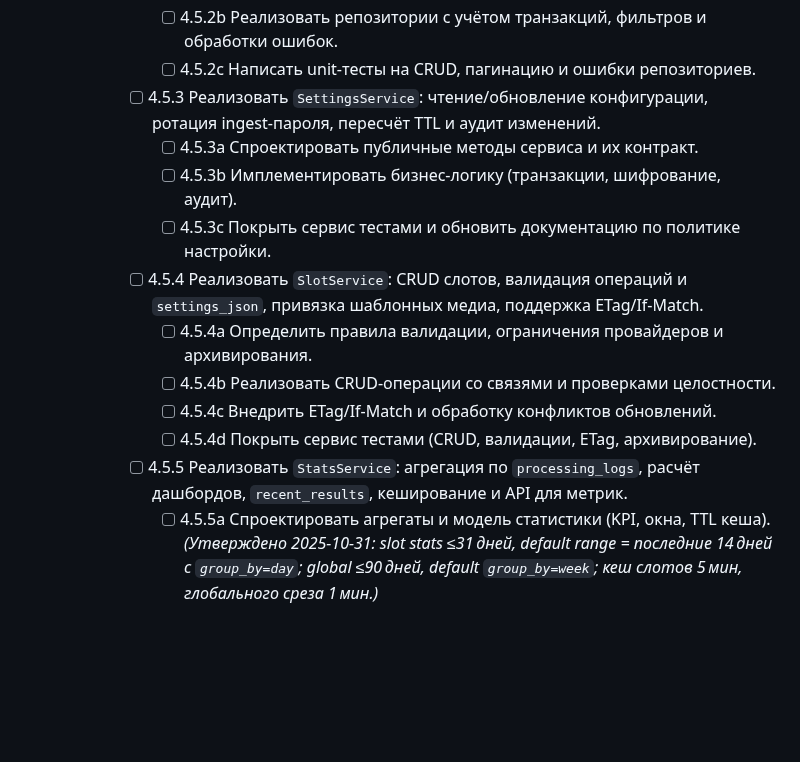
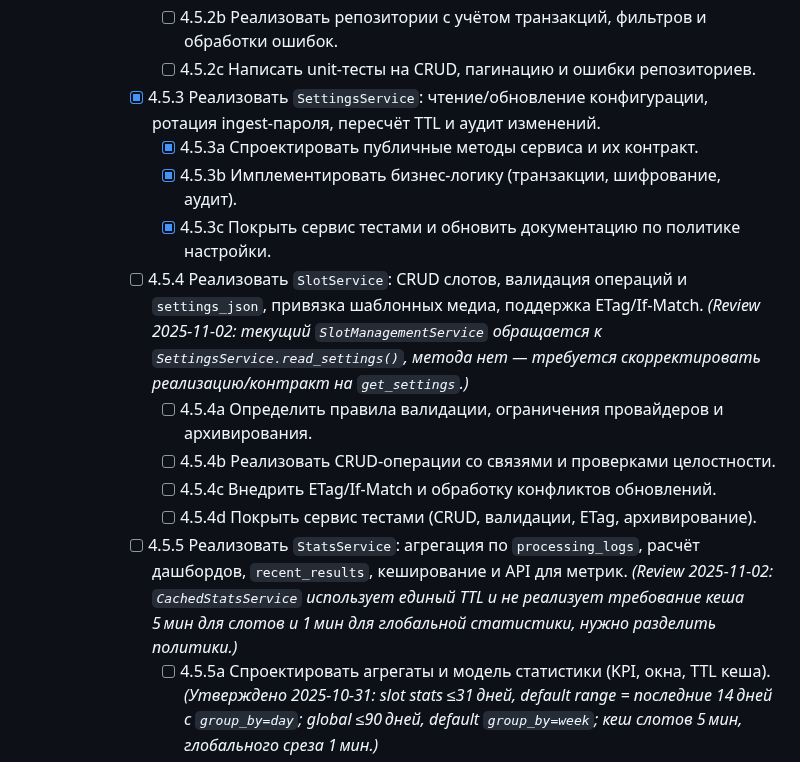
Before and after one commit to nicelight/PhotoChanger_25, a Markdown page: .memory/TASKS.md, the part around the change. Rendered like a GitHub page; blank space fills up the shorter version.

```diff
--- a/.memory/TASKS.md
+++ b/.memory/TASKS.md
@@ -84,16 +84,16 @@ updated: 2025-10-31
         - [ ] 4.5.2a Уточнить интерфейсы и возвращаемые модели репозиториев.
         - [ ] 4.5.2b Реализовать репозитории с учётом транзакций, фильтров и обработки ошибок.
         - [ ] 4.5.2c Написать unit-тесты на CRUD, пагинацию и ошибки репозиториев.
-      - [ ] 4.5.3 Реализовать `SettingsService`: чтение/обновление конфигурации, ротация ingest-пароля, пересчёт TTL и аудит изменений.
-        - [ ] 4.5.3a Спроектировать публичные методы сервиса и их контракт.
-        - [ ] 4.5.3b Имплементировать бизнес-логику (транзакции, шифрование, аудит).
-        - [ ] 4.5.3c Покрыть сервис тестами и обновить документацию по политике настройки.
-      - [ ] 4.5.4 Реализовать `SlotService`: CRUD слотов, валидация операций и `settings_json`, привязка шаблонных медиа, поддержка ETag/If-Match.
+      - [x] 4.5.3 Реализовать `SettingsService`: чтение/обновление конфигурации, ротация ingest-пароля, пересчёт TTL и аудит изменений.
+        - [x] 4.5.3a Спроектировать публичные методы сервиса и их контракт.
+        - [x] 4.5.3b Имплементировать бизнес-логику (транзакции, шифрование, аудит).
+        - [x] 4.5.3c Покрыть сервис тестами и обновить документацию по политике настройки.
+      - [ ] 4.5.4 Реализовать `SlotService`: CRUD слотов, валидация операций и `settings_json`, привязка шаблонных медиа, поддержка ETag/If-Match. _(Review 2025-11-02: текущий `SlotManagementService` обращается к `SettingsService.read_settings()`, метода нет — требуется скорректировать реализацию/контракт на `get_settings`.)_
         - [ ] 4.5.4a Определить правила валидации, ограничения провайдеров и архивирования.
         - [ ] 4.5.4b Реализовать CRUD-операции со связями и проверками целостности.
         - [ ] 4.5.4c Внедрить ETag/If-Match и обработку конфликтов обновлений.
         - [ ] 4.5.4d Покрыть сервис тестами (CRUD, валидации, ETag, архивирование).
-      - [ ] 4.5.5 Реализовать `StatsService`: агрегация по `processing_logs`, расчёт дашбордов, `recent_results`, кеширование и API для метрик.
+      - [ ] 4.5.5 Реализовать `StatsService`: агрегация по `processing_logs`, расчёт дашбордов, `recent_results`, кеширование и API для метрик. _(Review 2025-11-02: `CachedStatsService` использует единый TTL и не реализует требование кеша 5 мин для слотов и 1 мин для глобальной статистики, нужно разделить политики.)_
         - [ ] 4.5.5a Спроектировать агрегаты и модель статистики (KPI, окна, TTL кеша). _(Утверждено 2025-10-31: slot stats ≤31 дней, default range = последние 14 дней с `group_by=day`; global ≤90 дней, default `group_by=week`; кеш слотов 5 мин, глобального среза 1 мин.)_
         - [ ] 4.5.5b Реализовать методы агрегации и кеширования с инвалидацией.
         - [ ] 4.5.5c Интегрировать события от очереди/воркеров для обновления статистики.
```
Also changed, not shown: .memory/PROGRESS.md (+1 -0 lines), .memory/WORKLOG.md (+5 -1 lines).
